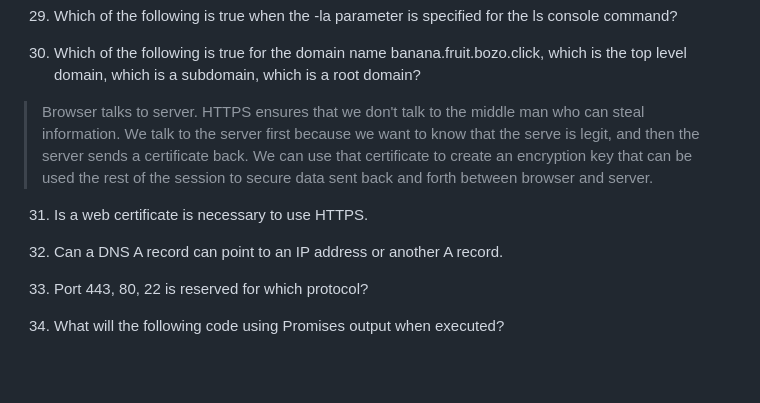
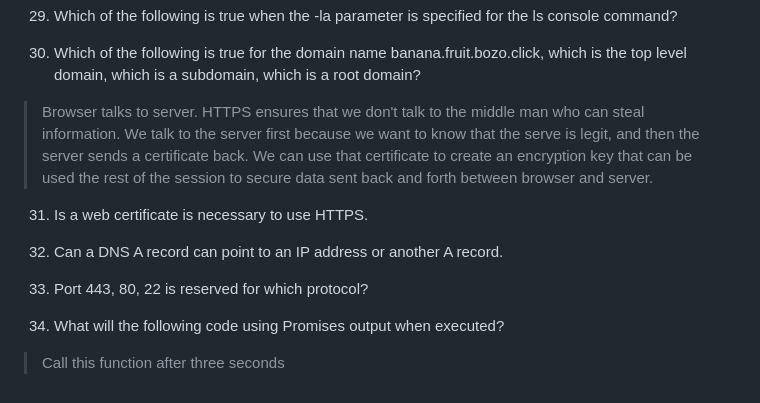
Before and after one commit to mkaybug/Startup260, a Markdown page: notes.md, the part around the change. Drawn GitHub-style; blank space fills up the shorter version.

```diff
--- a/notes.md
+++ b/notes.md
@@ -239,7 +239,7 @@ Right click on webpage and click on "inspect"
 
 30. Which of the following is true for the domain name banana.fruit.bozo.click, which is the top level domain, which is a subdomain, which is a root domain?
 
->Browser talks to server. HTTPS ensures that we don't talk to the middle man who can steal   information. We talk to the server first because we want to know that the serve is legit, and then the server sends a certificate back. We can use that certificate to create an encryption key that can be used the rest of the session to secure data sent back and forth between browser and server.
+> Browser talks to server. HTTPS ensures that we don't talk to the middle man who can steal   information. We talk to the server first because we want to know that the serve is legit, and then the server sends a certificate back. We can use that certificate to create an encryption key that can be used the rest of the session to secure data sent back and forth between browser and server.
 
 31. Is a web certificate is necessary to use HTTPS.
 
@@ -248,3 +248,5 @@ Right click on webpage and click on "inspect"
 33. Port 443, 80, 22 is reserved for which protocol?
 
 34. What will the following code using Promises output when executed?
+
+> Call this function after three seconds
```
